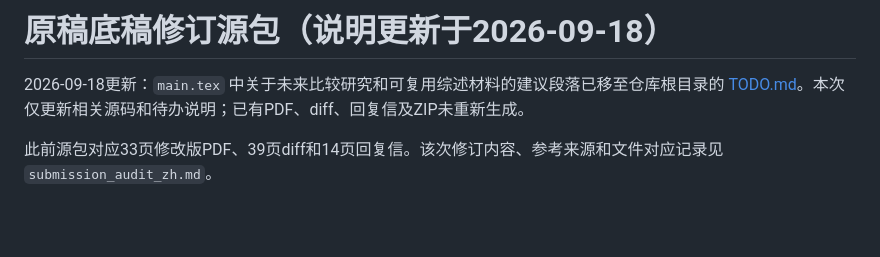
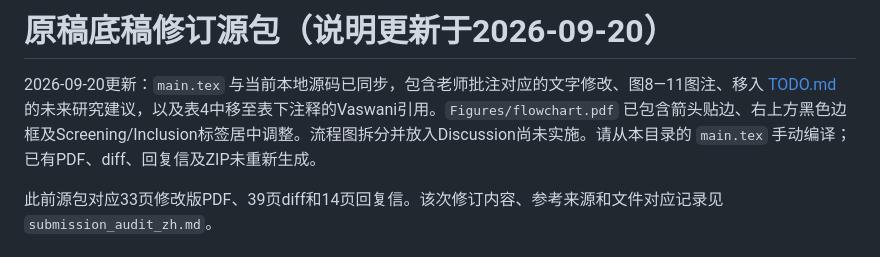
Before and after one commit to cj1102/DL-LULC-Fusion-Review, a Markdown page: manuscript/README.md, the part around the change. Drawn GitHub-style; blank space fills up the shorter version.

```diff
--- a/manuscript/README.md
+++ b/manuscript/README.md
@@ -1,6 +1,6 @@
-# 原稿底稿修订源包（说明更新于2026-09-18）
+# 原稿底稿修订源包（说明更新于2026-09-20）
 
-2026-09-18更新：`main.tex` 中关于未来比较研究和可复用综述材料的建议段落已移至仓库根目录的 [TODO.md](../TODO.md)。本次仅更新相关源码和待办说明；已有PDF、diff、回复信及ZIP未重新生成。
+2026-09-20更新：`main.tex` 与当前本地源码已同步，包含老师批注对应的文字修改、图8—11图注、移入 [TODO.md](../TODO.md) 的未来研究建议，以及表4中移至表下注释的Vaswani引用。`Figures/flowchart.pdf` 已包含箭头贴边、右上方黑色边框及Screening/Inclusion标签居中调整。流程图拆分并放入Discussion尚未实施。请从本目录的 `main.tex` 手动编译；已有PDF、diff、回复信及ZIP未重新生成。
 
 此前源包对应33页修改版PDF、39页diff和14页回复信。该次修订内容、参考来源和文件对应记录见 `submission_audit_zh.md`。
 
```
Also changed, not shown: README.md (+7 -4 lines), docs/assets/review_workflow.png, 2 other files.
